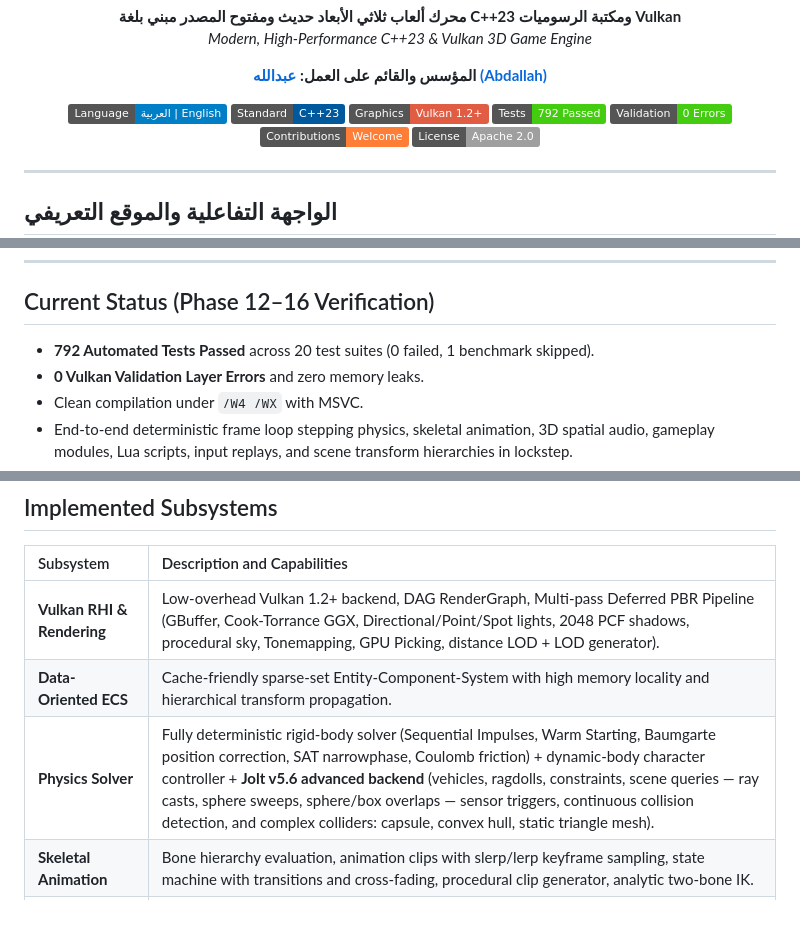
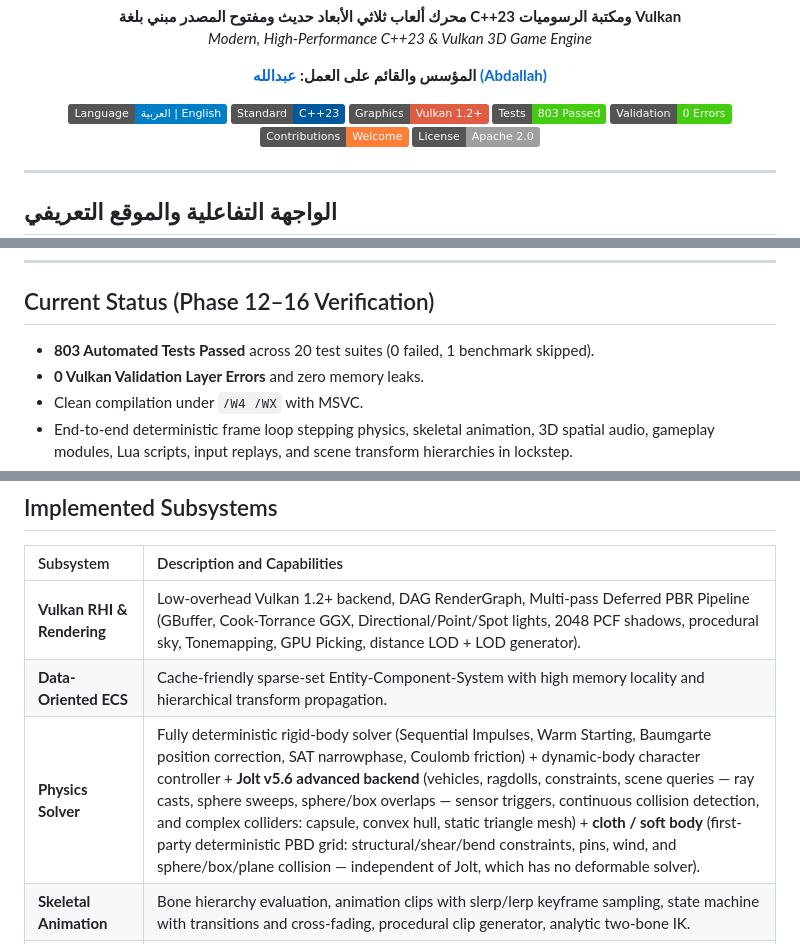
Before and after one commit to abdallah2183/SANAD-Engine, a Markdown page: README.md, 3 parts joined by grey strips. Rendered like a GitHub page; badges without logos; blank space fills up the shorter version.

Commit message:
docs: 803 tests, cloth soft body (Phase 16)

```diff
--- a/README.md
+++ b/README.md
@@ -17,7 +17,7 @@
   <a href="#"><img src="https://img.shields.io/badge/Language-%D8%A7%D9%84%D8%B9%D8%B1%D8%A8%D9%8A%D8%A9%20%7C%20English-blue.svg" alt="اللغة" /></a>
   <a href="#"><img src="https://img.shields.io/badge/Standard-C%2B%2B23-00599C.svg?logo=c%2B%2B" alt="C++23" /></a>
   <a href="#"><img src="https://img.shields.io/badge/Graphics-Vulkan%201.2%2B-red.svg?logo=vulkan" alt="Vulkan 1.2+" /></a>
-  <a href="#"><img src="https://img.shields.io/badge/Tests-792%20Passed-brightgreen.svg" alt="Tests" /></a>
+  <a href="#"><img src="https://img.shields.io/badge/Tests-803%20Passed-brightgreen.svg" alt="Tests" /></a>
   <a href="#"><img src="https://img.shields.io/badge/Validation-0%20Errors-success.svg" alt="Validation" /></a>
   <a href="CONTRIBUTING.md"><img src="https://img.shields.io/badge/Contributions-Welcome-orange.svg" alt="Contributions" /></a>
   <a href="LICENSE"><img src="https://img.shields.io/badge/License-Apache%202.0-lightgrey.svg" alt="License" /></a>
@@ -118,7 +118,7 @@ SANAD Engine Architecture
 
 ## Current Status (Phase 12–16 Verification)
 
-- **792 Automated Tests Passed** across 20 test suites (0 failed, 1 benchmark skipped).
+- **803 Automated Tests Passed** across 20 test suites (0 failed, 1 benchmark skipped).
 - **0 Vulkan Validation Layer Errors** and zero memory leaks.
 - Clean compilation under `/W4 /WX` with MSVC.
 - End-to-end deterministic frame loop stepping physics, skeletal animation, 3D spatial audio, gameplay modules, Lua scripts, input replays, and scene transform hierarchies in lockstep.
@@ -133,7 +133,7 @@ SANAD Engine Architecture
 | :--- | :--- |
 | **Vulkan RHI & Rendering** | Low-overhead Vulkan 1.2+ backend, DAG RenderGraph, Multi-pass Deferred PBR Pipeline (GBuffer, Cook-Torrance GGX, Directional/Point/Spot lights, 2048 PCF shadows, procedural sky, Tonemapping, GPU Picking, distance LOD + LOD generator). |
 | **Data-Oriented ECS** | Cache-friendly sparse-set Entity-Component-System with high memory locality and hierarchical transform propagation. |
-| **Physics Solver** | Fully deterministic rigid-body solver (Sequential Impulses, Warm Starting, Baumgarte position correction, SAT narrowphase, Coulomb friction) + dynamic-body character controller + **Jolt v5.6 advanced backend** (vehicles, ragdolls, constraints, scene queries — ray casts, sphere sweeps, sphere/box overlaps — sensor triggers, continuous collision detection, and complex colliders: capsule, convex hull, static triangle mesh). |
+| **Physics Solver** | Fully deterministic rigid-body solver (Sequential Impulses, Warm Starting, Baumgarte position correction, SAT narrowphase, Coulomb friction) + dynamic-body character controller + **Jolt v5.6 advanced backend** (vehicles, ragdolls, constraints, scene queries — ray casts, sphere sweeps, sphere/box overlaps — sensor triggers, continuous collision detection, and complex colliders: capsule, convex hull, static triangle mesh) + **cloth / soft body** (first-party deterministic PBD grid: structural/shear/bend constraints, pins, wind, and sphere/box/plane collision — independent of Jolt, which has no deformable solver). |
 | **Skeletal Animation** | Bone hierarchy evaluation, animation clips with slerp/lerp keyframe sampling, state machine with transitions and cross-fading, procedural clip generator, analytic two-bone IK. |
 | **3D Spatial Audio** | 3D audio listener with attenuation models (Linear, Inverse, Exponential), stereo panning, WASAPI shared-mode backend, WAV/OGG/MP3/FLAC import pipeline, and headless test driver. |
 | **Asset Pipeline** | glTF 2.0 importer (`.gltf`/`.glb` → `.nfmesh` via `NFModelImporter`), mesh cooking, and asset registry management. |
```
Also changed, not shown: README.ar.md (+1 -1 lines), ROADMAP.md (+1 -0 lines).
